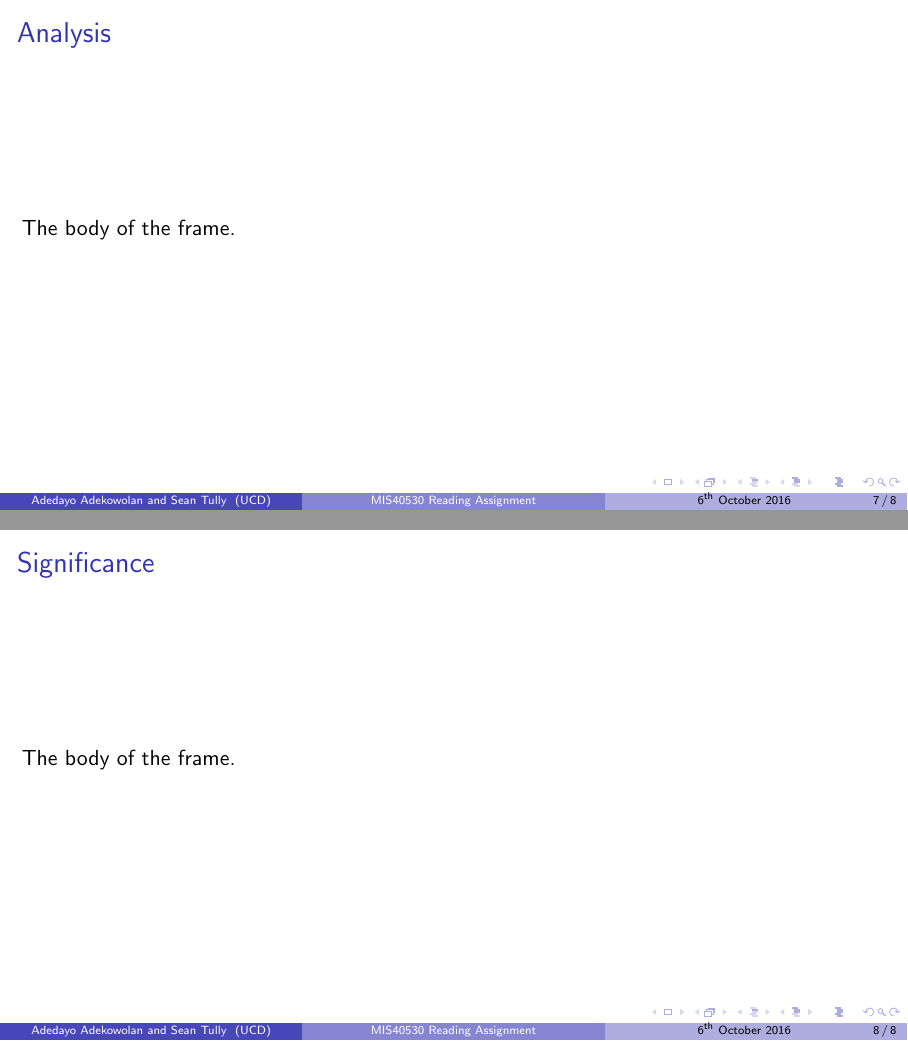
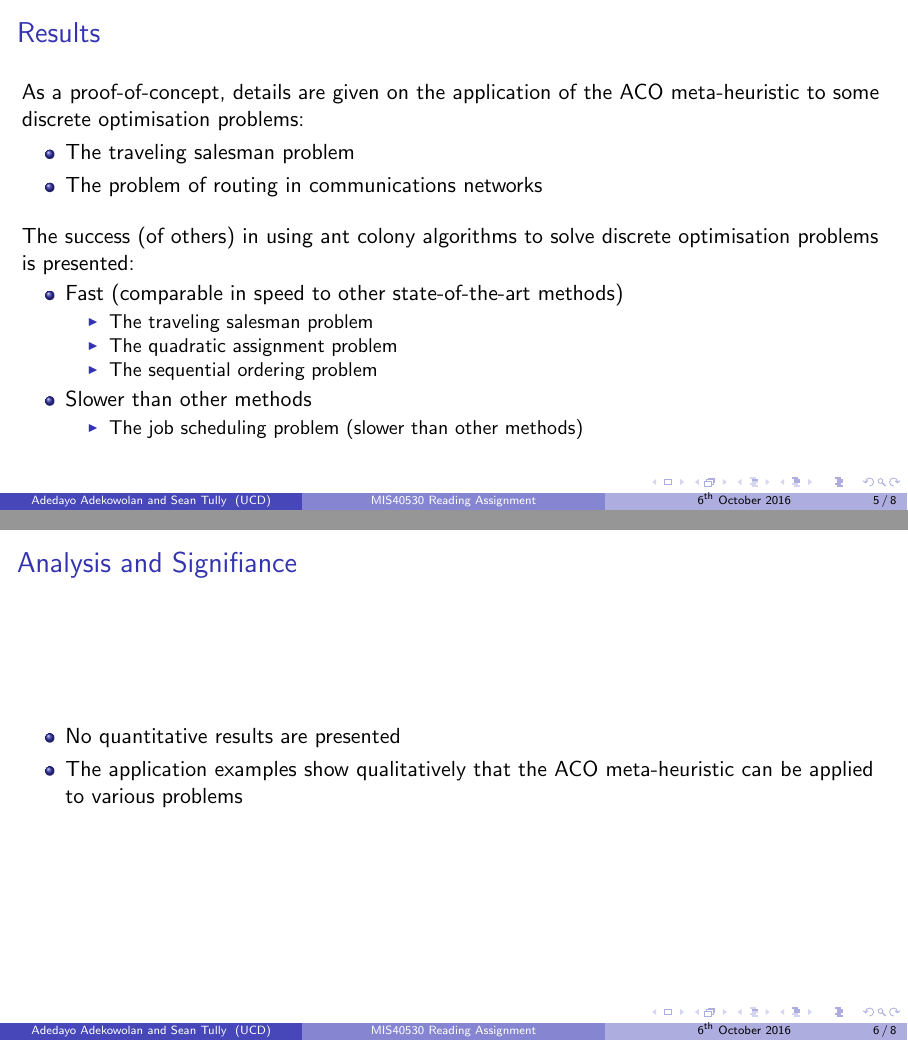
Before and after one commit to multipitch/paper-review, LaTeX slides (pres.tex): pages 7 and 8 of 8 before the commit and pages 5 and 6 of 8 after it, joined at a grey line. Compiled offline with pdfLaTeX.

Commit message:
updates and presentation

```diff
--- a/pres.tex
+++ b/pres.tex
@@ -1,4 +1,6 @@
 \documentclass[aspectratio=169]{beamer}
+\usepackage[utf8]{inputenc}
+\usepackage{hyperref}
 \usetheme{Boadilla}
 
 \title{MIS40530 Reading Assignment}
@@ -9,10 +11,8 @@
 
 \begin{document}
 
-
     \begin{frame}
         \titlepage
     \end{frame}
 
     \begin{frame}{Introduction and Context}
-The body of the frame.
@@ -26,5 +25,0 @@ The body of the frame.
-The body of the frame.
-\end{frame}
-
-\begin{frame}{Research Aim}
-The body of the frame.
@@ -31,4 +31,3 @@ The body of the frame.
     \end{frame}
 
     \begin{frame}{Methodology}
-The body of the frame.
@@ -35,12 +39,32 @@ The body of the frame.
     \end{frame}
 
     \begin{frame}{Results}
-The body of the frame.
+        As a proof-of-concept, details are given on the application of the ACO meta-heuristic to some discrete optimisation problems:
+        \begin{itemize}
+            \item The traveling salesman problem
+            \item The problem of routing in communications networks
+        \end{itemize}
+        \vspace{0.125in}
+        The success (of others) in using ant colony algorithms to solve discrete optimisation problems is presented:
+        \begin{itemize}
+            \item Fast (comparable in speed to other state-of-the-art methods)
+            \begin{itemize}
+                \item The traveling salesman problem
+                \item The quadratic assignment problem
+                \item The sequential ordering problem
+            \end{itemize}
+            \item Slower than other methods
+            \begin{itemize}
+                \item The job scheduling problem (slower than other methods)
+            \end{itemize}
+        \end{itemize}
     \end{frame}
 
-\begin{frame}{Analysis}
-The body of the frame.
+    \begin{frame}{Analysis and Signifiance}
+        \begin{itemize}
+            \item No quantitative results are presented
+            \item The application examples show qualitatively that the ACO meta-heuristic can be applied to various problems
+        \end{itemize}
     \end{frame}
 
     \begin{frame}{Significance}
-The body of the frame.
@@ -48,0 +81 @@ The body of the frame.
+            \item The examples highlight the application of the algorithm
```
Also changed, not shown: review.tex (+2 -2 lines), cover/cover.pdf (added), pres.pdf (added), pres.tex (28 more changed lines), 12 other files. Lines whose indentation alone changed are shown as unchanged.
